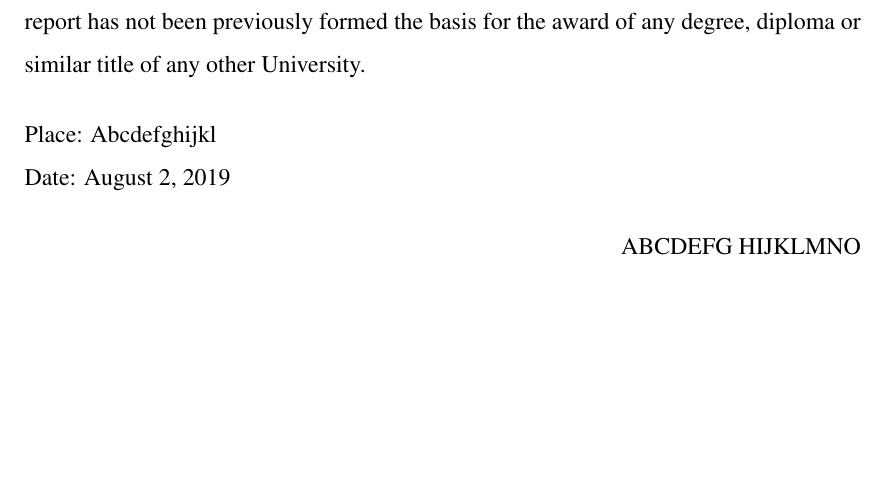
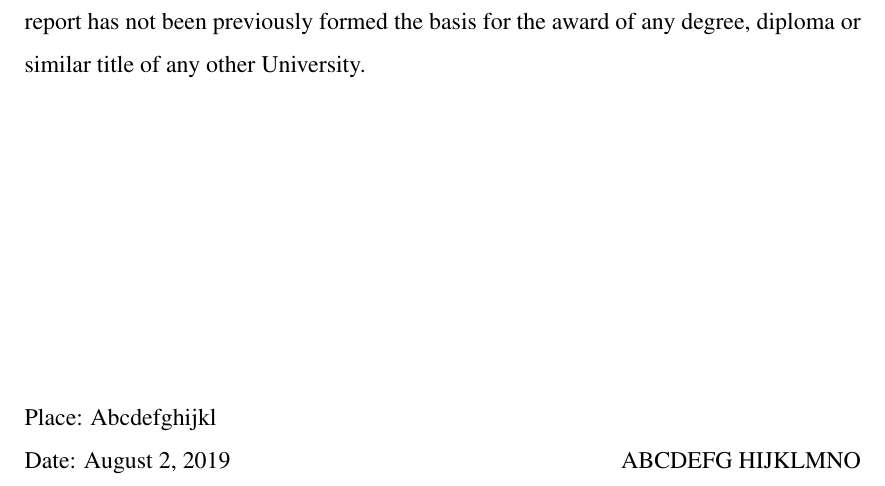
Before and after one commit to GeoZac/ktu_latex_template, a LaTeX thesis (main.tex): part of page 2 of 24, cut so that both start at the same text, the shorter picture padded with empty space. Compiled offline with pdfLaTeX.

Commit message:
Minor fix in declaration

```diff
--- a/main.tex
+++ b/main.tex
@@ -178,14 +178,12 @@
 \justify
 \setstretch{1.5}I undersigned hereby declare that the project report titled \reptitle , submitted for partial fulfillment of the requirements for the award of degree of Master of Technology of the APJ Abdul Kalam Technological University, Kerala is a bonafide work done by me under supervision of \repsupervisor. This submission represents my ideas in my own words and where ideas or words of others have been included, I have adequately and accurately cited and referenced the original sources. I also declare that I have adhered to ethics of academic honesty and integrity and have not misrepresented or fabricated any data or idea or fact or source in my submission. I understand that any violation of the above will be a cause for disciplinary action by the institute and/or the University and can also evoke penal action from the sources which have thus not been properly cited or from whom proper permission has not been obtained. This report has not been previously formed the basis for the award of any degree, diploma or similar title of any other University.
 
+\vspace{5cm} % Modify this to any value that pleases your eyes
 \begin{flushleft}
 Place: \repplace \break
 Date: \today
+\hfill \repauthor % Keep the student name on same line but right-justify
 \end{flushleft}
-\begin{flushright}
-
-\repauthor
-\end{flushright}
 
 \newpage
 
```
